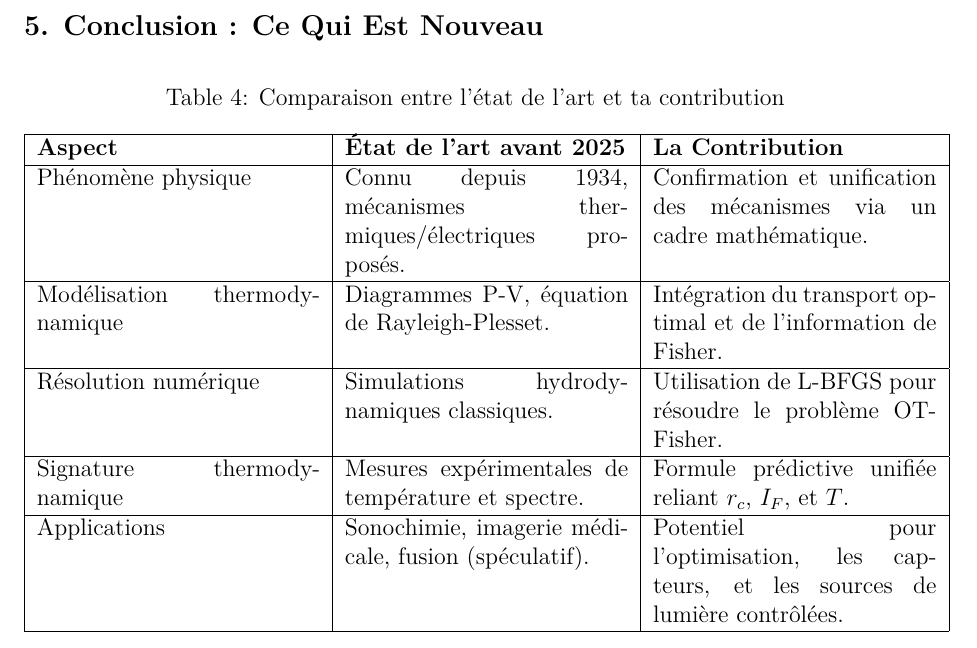
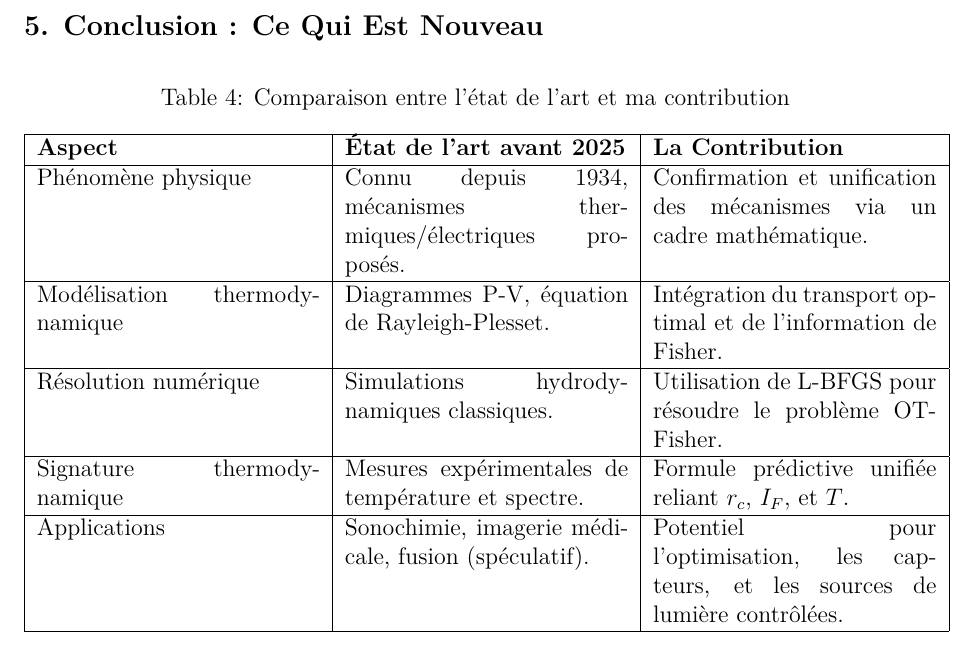
Before and after one commit to Lombard-Web-Services/sonoluminescence, a LaTeX document (output/sonoluminescence.tex): part of page 31 of 37, cut so that both start at the same text. Compiled offline with pdfLaTeX.

Commit message:
Update sonoluminescence.tex

```diff
--- a/output/sonoluminescence.tex
+++ b/output/sonoluminescence.tex
@@ -681,7 +681,7 @@ La contribution :
 \subsection*{5. Conclusion : Ce Qui Est Nouveau}
 \begin{table}[h]
 \centering
-\caption{Comparaison entre l'état de l'art et ta contribution}
+\caption{Comparaison entre l'état de l'art et ma contribution}
 \begin{tabular}{|p{5cm}|p{5cm}|p{5cm}|}
 \hline
 \textbf{Aspect} & \textbf{État de l’art avant 2025} & \textbf{La Contribution} \\ \hline
```
